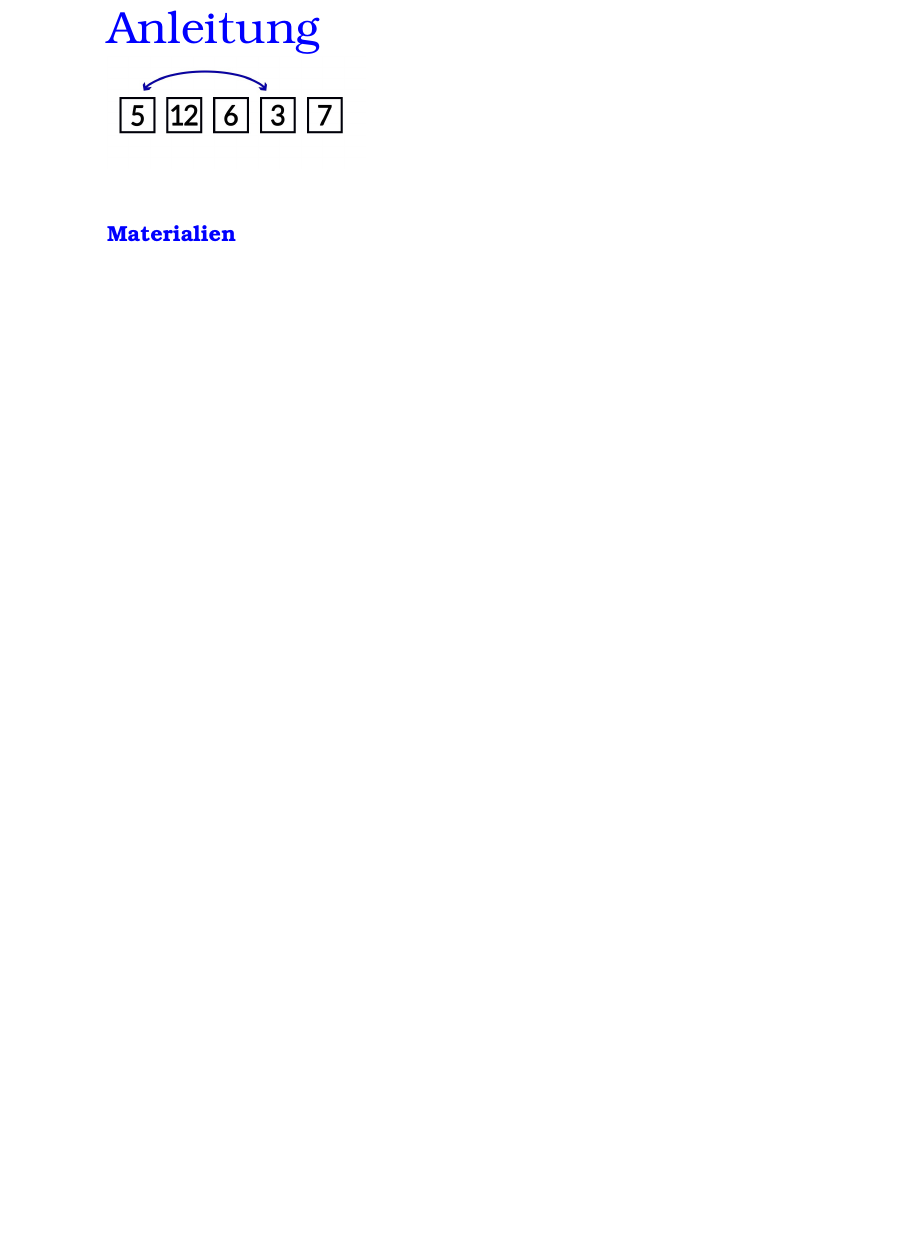
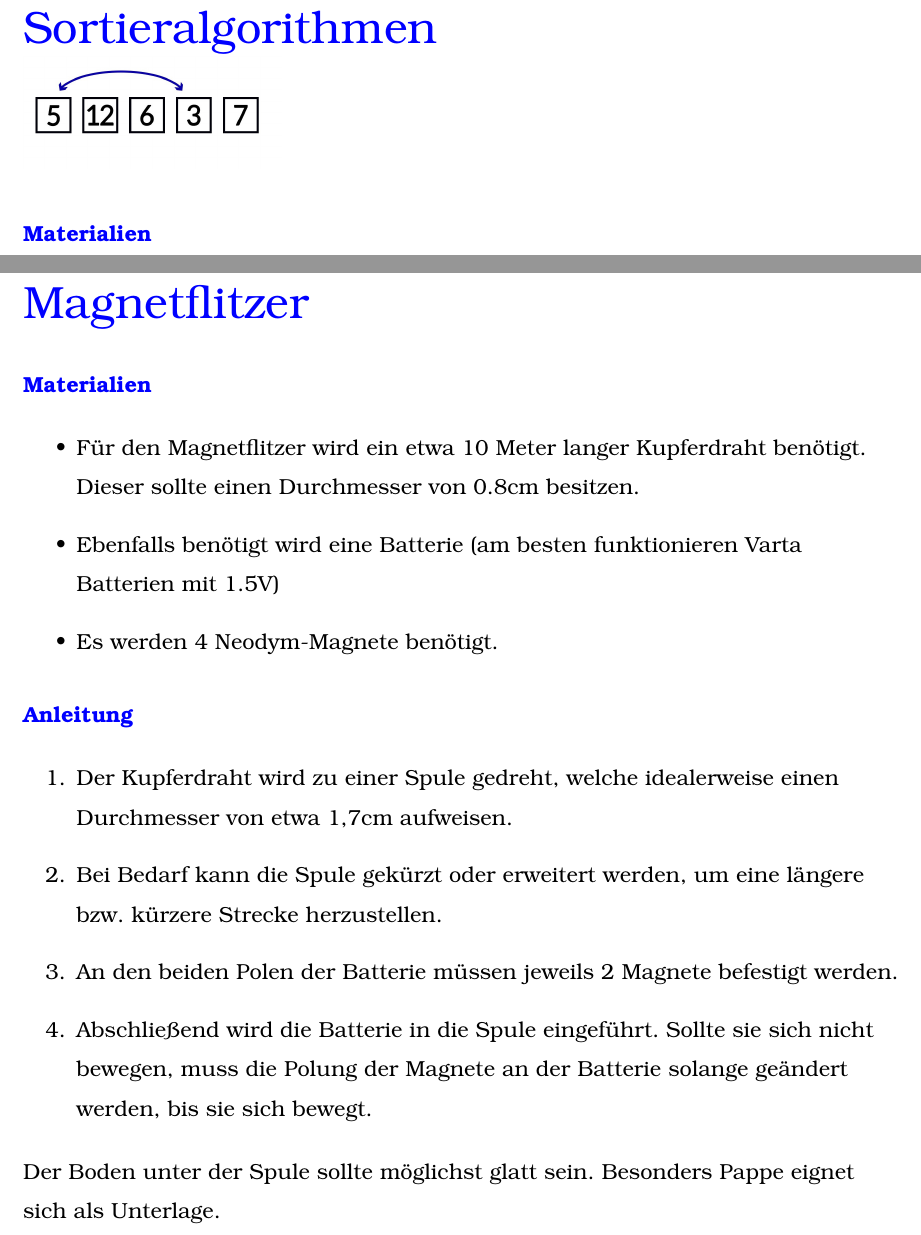
Before and after one commit to MCTzOCK/essays, a LaTeX document (2023_2024-Q1/Projektkurs/08.12.23_Anleitung/08.12.23_Anleitung.tex): part of the page before the commit and two parts of pages 1 and 2 of 2 after it, the two joined at a grey line, cut at the place of the change, the shorter picture padded with empty space. Compiled offline with pdfLaTeX.

Commit message:
Update Anleitung.tex with Sortieralgorithmen and Magnetflitzer instructions

```diff
--- a/2023_2024-Q1/Projektkurs/08.12.23_Anleitung/08.12.23_Anleitung.tex
+++ b/2023_2024-Q1/Projektkurs/08.12.23_Anleitung/08.12.23_Anleitung.tex
@@ -7,6 +7,7 @@
 \usepackage{./custompkg}
 \usepackage{xcolor}
 \usepackage{graphicx}
+\usepackage[left=2cm,right=2cm,top=2cm,bottom=2cm]{geometry}
 
 \begin{document}
 	\thispagestyle{empty}
@@ -16,7 +17,7 @@
 		\centering
 		\Huge
 		\color{blue}
-		Anleitung
+		Sortieralgorithmen
 	}
 
 	\centering
@@ -42,5 +43,36 @@
 	Ein Algorithmus ist eine Reihenfolge von Anweisungen, die zu einem gewissen Ziel führen.
 	Dieser kann dazu verwendet werden ein gewisses Problem zu lösen.
 	Ein Sortieralgorithmus ist, wie der Name schon sagt, dafür da, eine Datenmenge in die richtige Reihenfolge zu bringen.
-	Es gibt verschiedene Sortieralgorithmen, die unterschiedlich schnell bzw. effizient sind. Ein sehr einfacher Algorithmus ist der Bubble-Sort-Algorithmus.
+	Es gibt verschiedene Sortieralgorithmen, die unterschiedlich schnell bzw. effizient sind. Ein sehr einfacher Algorithmus ist der Bubble-Sort-Algorithmus. 	\newpage
+
+	\thispagestyle{empty}
+
+	\bslinespacing{1.5}
+	{
+		\centering
+		\Huge
+		\color{blue}
+		Magnetflitzer
+	}
+
+	\centering
+	\raggedright
+	\paragraph{\color{blue}Materialien} \mbox{} \\
+	\begin{itemize}
+		\item Für den Magnetflitzer wird ein etwa 10 Meter langer Kupferdraht benötigt.
+		Dieser sollte einen Durchmesser von 0.8cm besitzen.
+		\item Ebenfalls benötigt wird eine Batterie (am besten funktionieren Varta Batterien mit 1.5V)
+		\item Es werden 4 Neodym-Magnete benötigt.
+	\end{itemize}
+	\paragraph{\color{blue}Anleitung} \mbox{} \\
+	\begin{enumerate}
+		\item Der Kupferdraht wird zu einer Spule gedreht, welche idealerweise einen Durchmesser von etwa 1,7cm aufweisen.
+		\item Bei Bedarf kann die Spule gekürzt oder erweitert werden, um eine längere bzw. kürzere Strecke herzustellen.
+		\item An den beiden Polen der Batterie müssen jeweils 2 Magnete befestigt werden.
+		\item Abschließend wird die Batterie in die Spule eingeführt. Sollte sie sich nicht bewegen, muss die Polung der Magnete an der Batterie solange geändert werden, bis sie sich bewegt.
+	\end{enumerate}
+	Der Boden unter der Spule sollte möglichst glatt sein.
+	Besonders Pappe eignet sich als Unterlage.
+
+
 \end{document}
```
Also changed, not shown: 2023_2024-Q1/Projektkurs/Presse/Presse.tex (+7 -0 lines), 2023_2024-Q1/Projektkurs/08.12.23_Anleitung/08.12.23_Anleitung.pdf.
